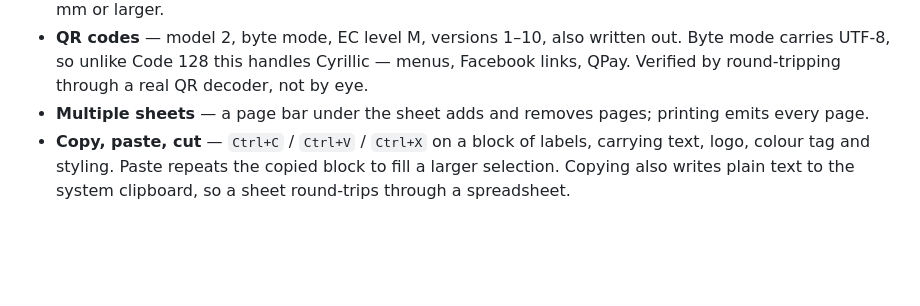
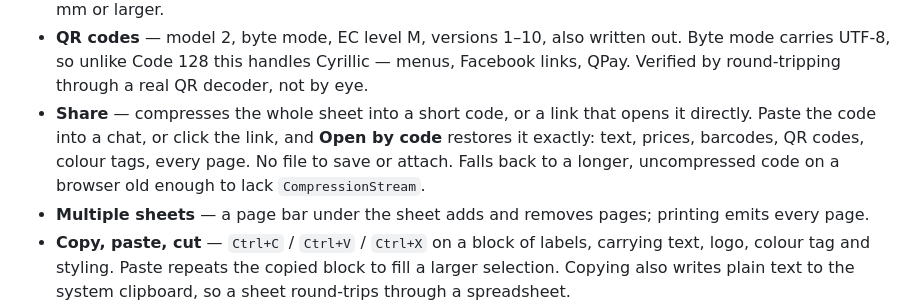
Before and after one commit to Kizaialt/label-sheet-printer, a Markdown page: README.md, the part around the change. Rendered like a GitHub page; blank space fills up the shorter version.

Commit message:
Document the share/open-by-code feature
Co-Authored-By: Claude Sonnet 5 <noreply@anthropic.com>

```diff
--- a/README.md
+++ b/README.md
@@ -61,6 +61,10 @@ label *is* a price tag.
 - **QR codes** — model 2, byte mode, EC level M, versions 1–10, also written out. Byte mode carries
   UTF-8, so unlike Code 128 this handles Cyrillic — menus, Facebook links, QPay. Verified by
   round-tripping through a real QR decoder, not by eye.
+- **Share** — compresses the whole sheet into a short code, or a link that opens it directly.
+  Paste the code into a chat, or click the link, and **Open by code** restores it exactly: text,
+  prices, barcodes, QR codes, colour tags, every page. No file to save or attach. Falls back to a
+  longer, uncompressed code on a browser old enough to lack `CompressionStream`.
 - **Multiple sheets** — a page bar under the sheet adds and removes pages; printing emits every page.
 - **Copy, paste, cut** — `Ctrl+C` / `Ctrl+V` / `Ctrl+X` on a block of labels, carrying text, logo,
   colour tag and styling. Paste repeats the copied block to fill a larger selection. Copying also
```
